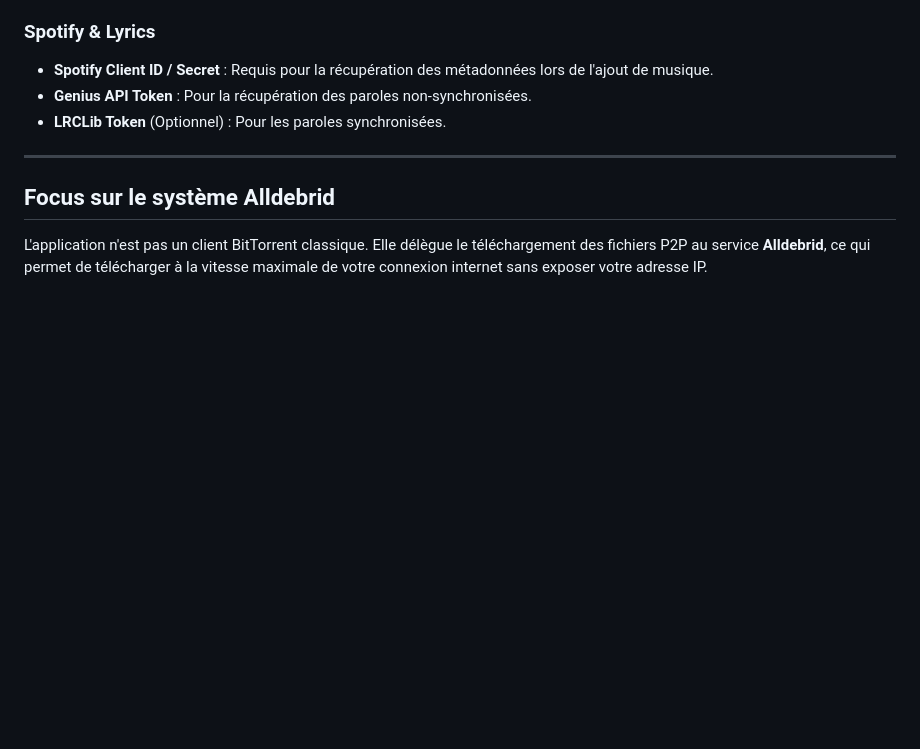
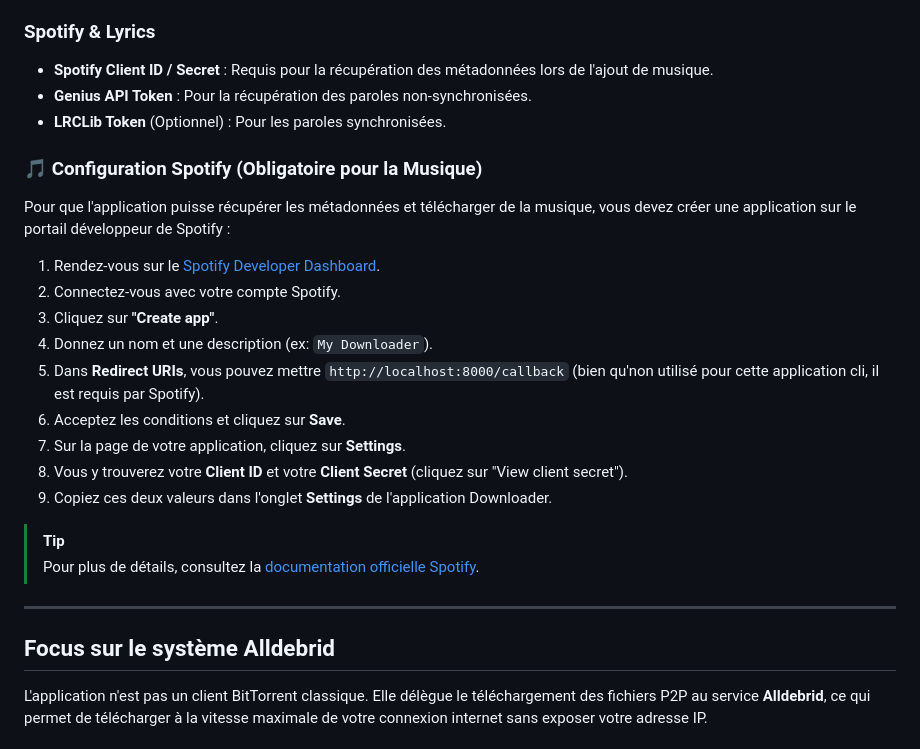
Before and after one commit to Gautardos/downloader, a Markdown page: README.md, the part around the change. GitHub-like rendering; blank space fills up the shorter version.

Commit message:
MAJ Readme

```diff
--- a/README.md
+++ b/README.md
@@ -88,6 +88,23 @@ Toute la configuration s'effectue directement dans l'interface via l'onglet **Se
 - **Genius API Token** : Pour la récupération des paroles non-synchronisées.
 - **LRCLib Token** (Optionnel) : Pour les paroles synchronisées.
 
+### 🎵 Configuration Spotify (Obligatoire pour la Musique)
+
+Pour que l'application puisse récupérer les métadonnées et télécharger de la musique, vous devez créer une application sur le portail développeur de Spotify :
+
+1.  Rendez-vous sur le [Spotify Developer Dashboard](https://developer.spotify.com/dashboard).
+2.  Connectez-vous avec votre compte Spotify.
+3.  Cliquez sur **"Create app"**.
+4.  Donnez un nom et une description (ex: `My Downloader`).
+5.  Dans **Redirect URIs**, vous pouvez mettre `http://localhost:8000/callback` (bien qu'non utilisé pour cette application cli, il est requis par Spotify).
+6.  Acceptez les conditions et cliquez sur **Save**.
+7.  Sur la page de votre application, cliquez sur **Settings**.
+8.  Vous y trouverez votre **Client ID** et votre **Client Secret** (cliquez sur "View client secret").
+9.  Copiez ces deux valeurs dans l'onglet **Settings** de l'application Downloader.
+
+> [!TIP]
+> Pour plus de détails, consultez la [documentation officielle Spotify](https://developer.spotify.com/documentation/web-api/concepts/apps).
+
 ---
 
 ## Focus sur le système Alldebrid
```
